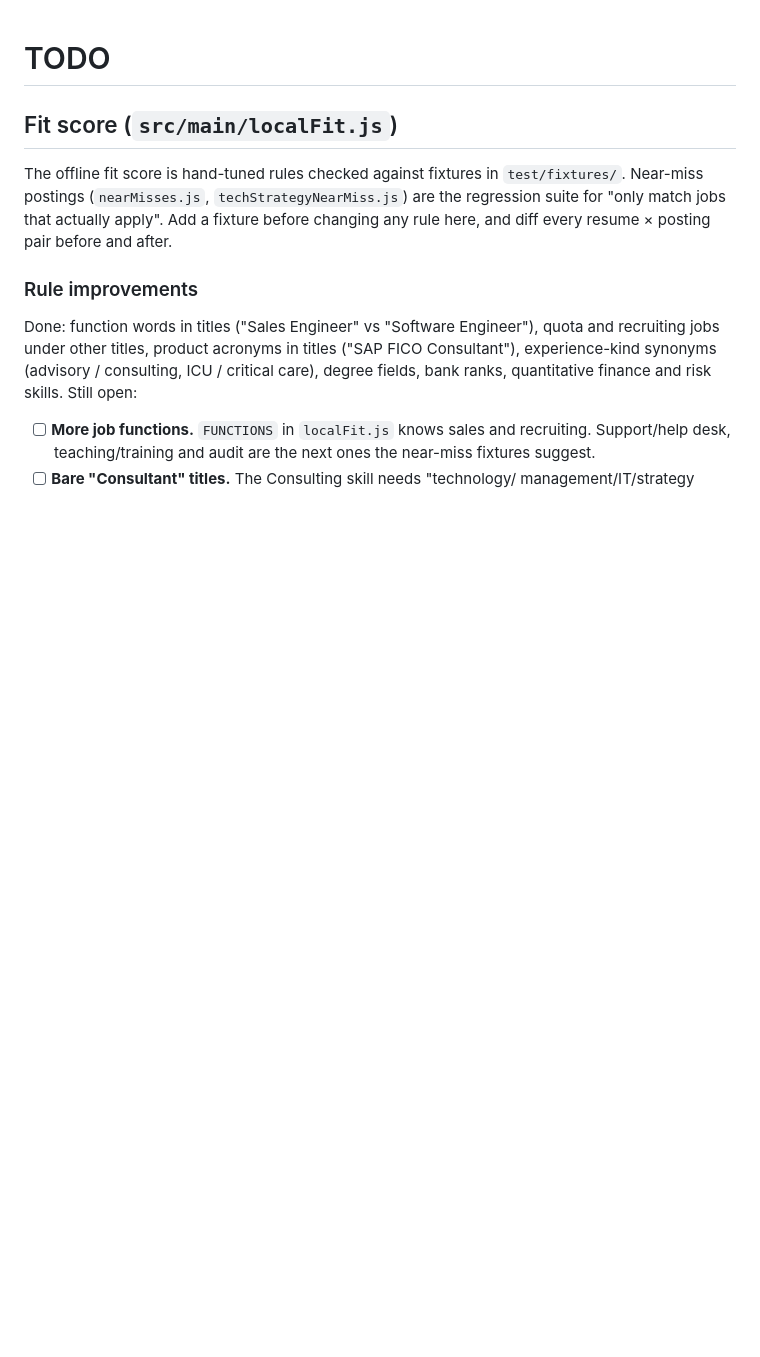
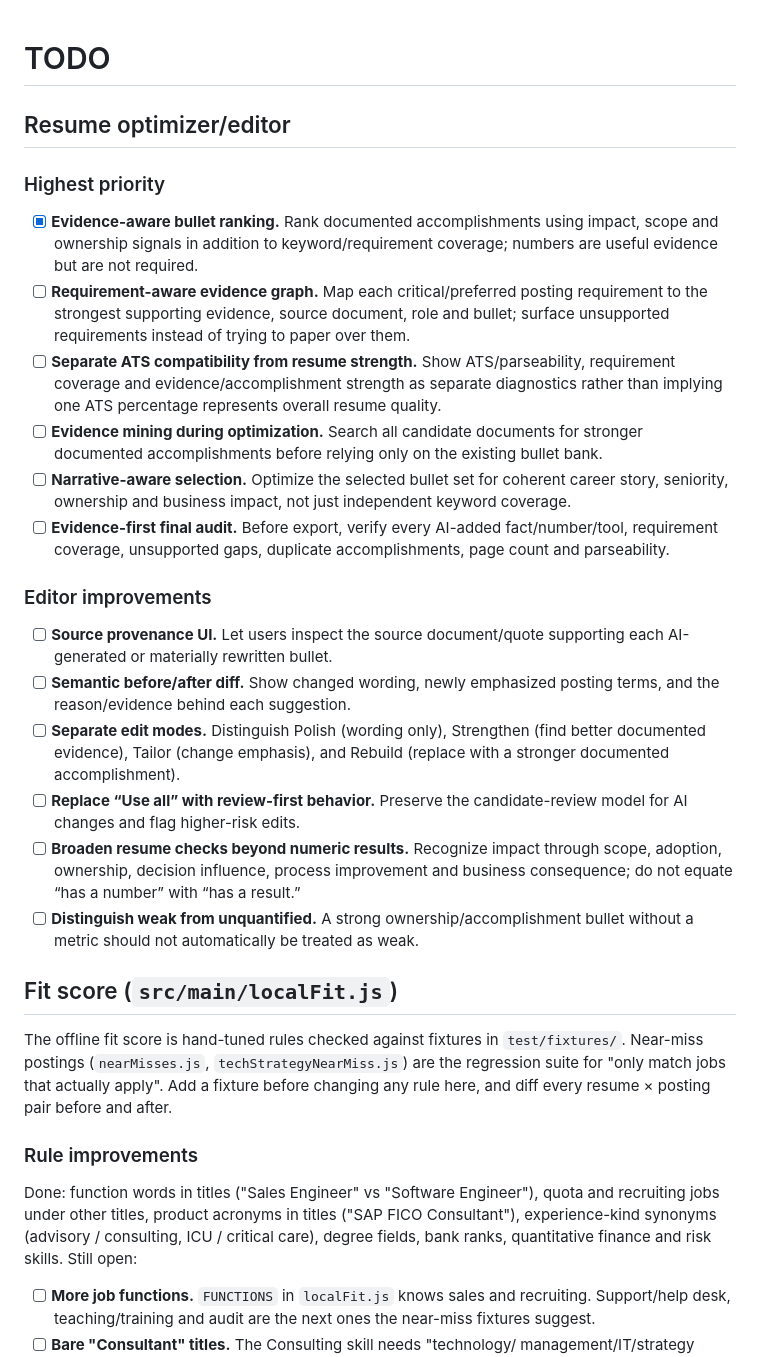
Before and after one commit to jsandhagen/jobtrack, a Markdown page: TODO.md, the part around the change. Drawn GitHub-style; blank space fills up the shorter version.

Commit message:
Document resume optimizer and editor improvements

```diff
--- a/TODO.md
+++ b/TODO.md
@@ -1,4 +1,22 @@
 # TODO
+
+## Resume optimizer/editor
+
+### Highest priority
+- [x] **Evidence-aware bullet ranking.** Rank documented accomplishments using impact, scope and ownership signals in addition to keyword/requirement coverage; numbers are useful evidence but are not required.
+- [ ] **Requirement-aware evidence graph.** Map each critical/preferred posting requirement to the strongest supporting evidence, source document, role and bullet; surface unsupported requirements instead of trying to paper over them.
+- [ ] **Separate ATS compatibility from resume strength.** Show ATS/parseability, requirement coverage and evidence/accomplishment strength as separate diagnostics rather than implying one ATS percentage represents overall resume quality.
+- [ ] **Evidence mining during optimization.** Search all candidate documents for stronger documented accomplishments before relying only on the existing bullet bank.
+- [ ] **Narrative-aware selection.** Optimize the selected bullet set for coherent career story, seniority, ownership and business impact, not just independent keyword coverage.
+- [ ] **Evidence-first final audit.** Before export, verify every AI-added fact/number/tool, requirement coverage, unsupported gaps, duplicate accomplishments, page count and parseability.
+
+### Editor improvements
+- [ ] **Source provenance UI.** Let users inspect the source document/quote supporting each AI-generated or materially rewritten bullet.
+- [ ] **Semantic before/after diff.** Show changed wording, newly emphasized posting terms, and the reason/evidence behind each suggestion.
+- [ ] **Separate edit modes.** Distinguish Polish (wording only), Strengthen (find better documented evidence), Tailor (change emphasis), and Rebuild (replace with a stronger documented accomplishment).
+- [ ] **Replace “Use all” with review-first behavior.** Preserve the candidate-review model for AI changes and flag higher-risk edits.
+- [ ] **Broaden resume checks beyond numeric results.** Recognize impact through scope, adoption, ownership, decision influence, process improvement and business consequence; do not equate “has a number” with “has a result.”
+- [ ] **Distinguish weak from unquantified.** A strong ownership/accomplishment bullet without a metric should not automatically be treated as weak.
 
 ## Fit score (`src/main/localFit.js`)
 
```
